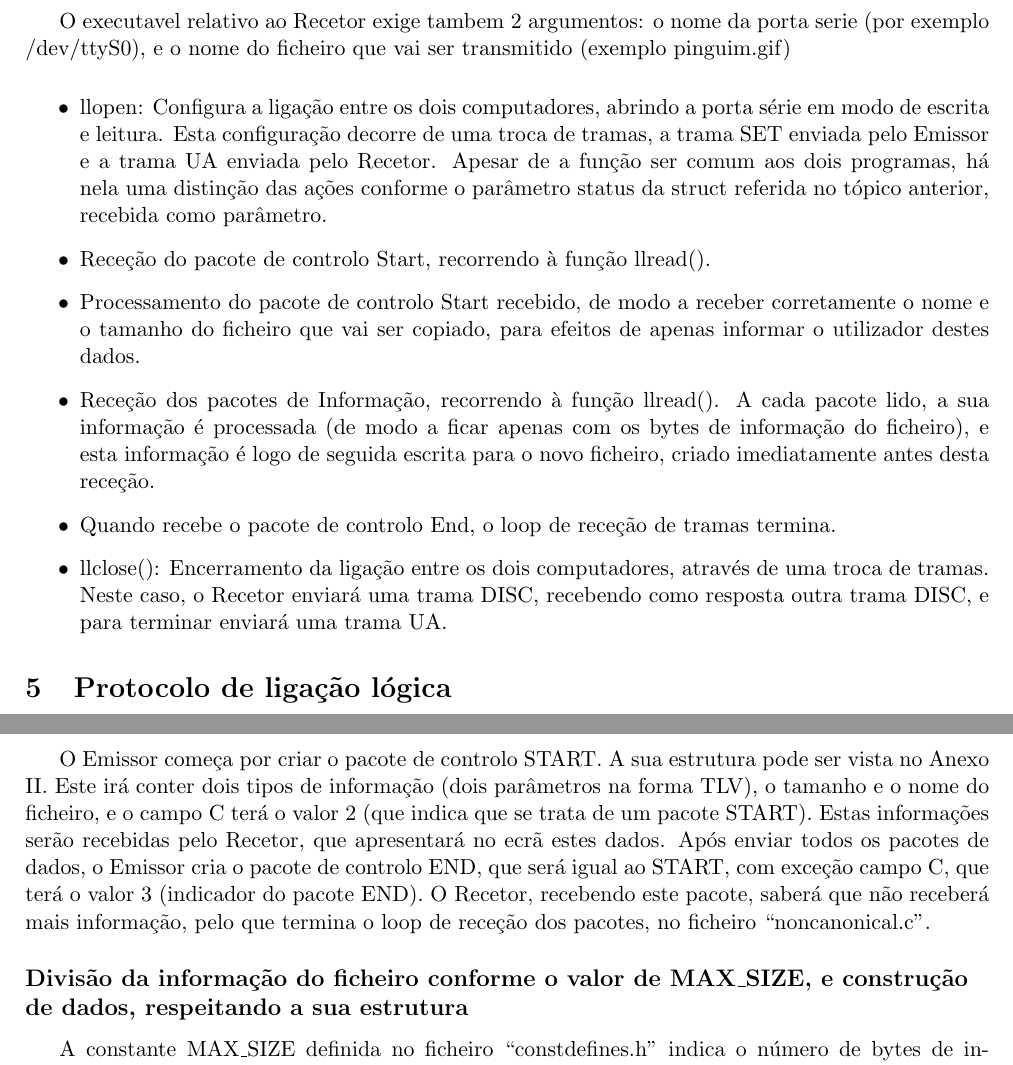
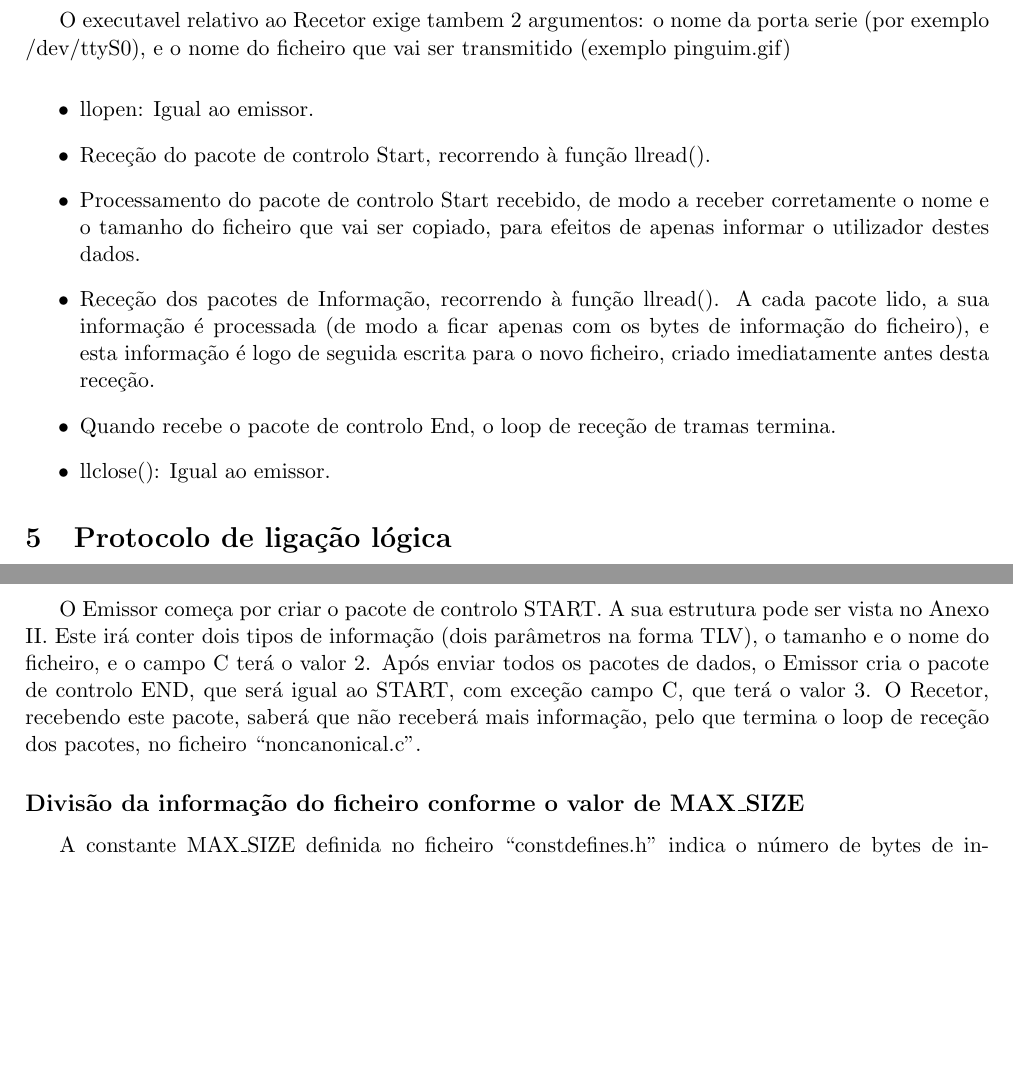
Before and after one commit to Samuuuh/feup-rcom, a LaTeX book (Project-1/report/report.tex): two parts of pages 4 and 8 of 38 before the commit and two parts of pages 4 and 8 of 37 after it, joined at a grey line, cut so that both start at the same text, the shorter picture padded with empty space. Compiled offline with pdfLaTeX.

Commit message:
Acabar o relatório

```diff
--- a/Project-1/report/report.tex
+++ b/Project-1/report/report.tex
@@ -227,12 +227,12 @@ A sequência de chamadas efetuada por este executável é a seguinte:
 O executavel relativo ao Recetor exige tambem 2 argumentos: o nome da porta serie (por exemplo /dev/ttyS0), e o nome do ficheiro que vai ser transmitido (exemplo pinguim.gif)
 
 \begin{itemize}
- 	\item llopen: Configura a ligação entre os dois computadores, abrindo a porta série em modo de escrita e leitura. Esta configuração decorre de uma troca de tramas, a trama SET enviada pelo Emissor e a trama UA enviada pelo Recetor. Apesar de a função ser comum aos dois programas, há nela uma distinção das ações conforme o parâmetro status da struct referida no tópico anterior, recebida como parâmetro.
+ 	\item llopen: Igual ao emissor.
  	\item Receção do pacote de controlo Start, recorrendo à função llread().
  	\item Processamento do pacote de controlo Start recebido, de modo a receber corretamente o nome e o tamanho do ficheiro que vai ser copiado, para efeitos de apenas informar o utilizador destes dados.
  	\item Receção dos pacotes de Informação, recorrendo à função llread(). A cada pacote lido, a sua informação é processada (de modo a ficar apenas com os bytes de informação do ficheiro), e esta informação é logo de seguida escrita para o novo ficheiro, criado imediatamente antes desta receção.
  	\item Quando recebe o pacote de controlo End, o loop de receção de tramas termina.
- 	\item llclose(): Encerramento da ligação entre os dois computadores, através de uma troca de tramas. Neste caso, o Recetor enviará uma trama DISC, recebendo como resposta outra trama DISC, e para terminar enviará uma trama UA.
+ 	\item llclose(): Igual ao emissor.
 \end{itemize}
 
 %----------------------------------------------------------------------------------------
@@ -365,15 +362,13 @@ tamanho do ficheiro. Assim, o Recetor abre o ficheiro destino (ou cria-o, se est
 \subsection{Envio e Receção dos pacotes de controlo START e END}
 O Emissor começa por criar o pacote de controlo START. A sua estrutura pode ser vista no Anexo II. Este irá conter dois tipos de informação (dois parâmetros na forma TLV),
 o tamanho e o nome do ficheiro,
- e o campo C terá o valor 2 (que indica que se trata de um pacote START).
-Estas informações serão recebidas pelo Recetor, que apresentará no ecrã estes dados.
+ e o campo C terá o valor 2.
 Após enviar todos os pacotes de dados, o Emissor cria o pacote de controlo END, que será igual ao START, com exceção
- campo C, que terá o valor 3 (indicador do pacote END).
+ campo C, que terá o valor 3.
 O Recetor, recebendo este pacote, saberá que não receberá mais informação, pelo que termina o loop de receção dos
  pacotes, no ficheiro “noncanonical.c”.
 
-\subsection{Divisão da informação do ficheiro conforme o valor de MAX\textunderscore SIZE, e construção de dados, respeitando a
-sua estrutura}
+\subsection{Divisão da informação do ficheiro conforme o valor de MAX\textunderscore SIZE}
 
 A constante MAX\textunderscore SIZE definida no ficheiro “constdefines.h” indica o número de bytes de informação do
 ficheiro que cada pacote de dados pode conter, no máximo.
```
Also changed, not shown: Project-1/report/report.pdf, Project-1/report/report.tex (15 more changed lines).
